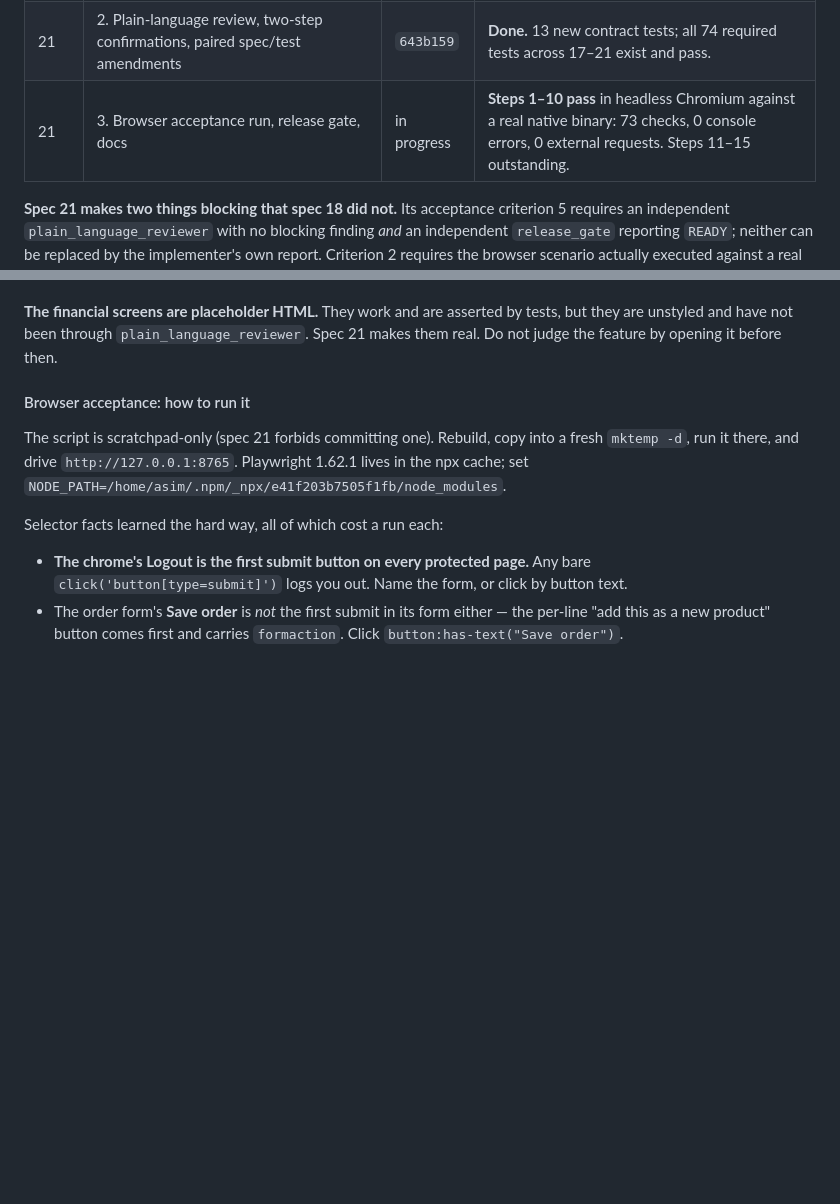
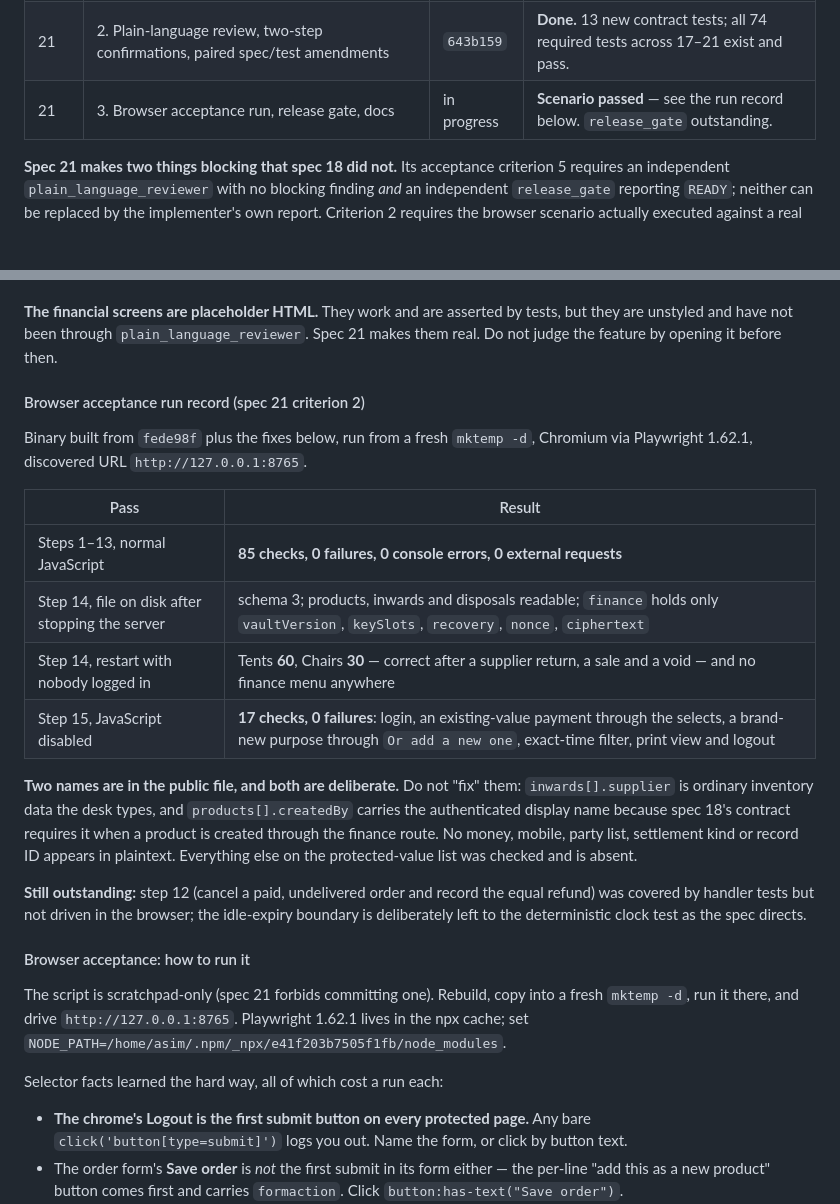
Before and after one commit to AsimMerchant/inventory-management, a Markdown page: HANDOFF.md, 2 parts joined by grey strips. Rendered like a GitHub page; blank space fills up the shorter version.

Commit message:
Record the browser acceptance run against a real binary
Steps 1-13 pass in headless Chromium with 85 checks, no console errors and no
request leaving the machine. Stopping the server shows schema 3 with inventory
and disposals readable and the finance envelope holding only ciphertext and key
slots. Restarting with nobody logged in shows Tents 60 and Chairs 30, which is
the public disposal projection doing its job after a supplier return, a sale
and a void. With JavaScript switched off the whole area still works, including
creating a brand-new purpose through the fallback field.

Two names appear in the public file and both are contracted: the inward's own
supplier, and the display name of whoever created a product. The handoff says
so plainly so nobody removes them later and breaks spec 18.

```diff
--- a/HANDOFF.md
+++ b/HANDOFF.md
@@ -68,7 +68,7 @@ the resume artifact.** Keep it current after every committed slice.
 | 20 | 4. Settlement edit/void, inward guards, product cascade | `47a1758` | **Done.** All 13 spec-20 web tests plus 6 register tests pass. |
 | 21 | 1. Protected navigation, route and header matrix | `9dcda6e` | **Done.** All 6 required tests pass. |
 | 21 | 2. Plain-language review, two-step confirmations, paired spec/test amendments | `643b159` | **Done.** 13 new contract tests; all 74 required tests across 17–21 exist and pass. |
-| 21 | 3. Browser acceptance run, release gate, docs | in progress | **Steps 1–10 pass** in headless Chromium against a real native binary: 73 checks, 0 console errors, 0 external requests. Steps 11–15 outstanding. |
+| 21 | 3. Browser acceptance run, release gate, docs | in progress | **Scenario passed** — see the run record below. `release_gate` outstanding. |
 
 **Spec 21 makes two things blocking that spec 18 did not.** Its acceptance criterion 5
 requires an independent `plain_language_reviewer` with no blocking finding *and* an
@@ -91,6 +91,29 @@ that threading was the whole fix; no spec-17 behaviour was changed.
 **The financial screens are placeholder HTML.** They work and are asserted by tests, but
 they are unstyled and have not been through `plain_language_reviewer`. Spec 21 makes them
 real. Do not judge the feature by opening it before then.
+
+#### Browser acceptance run record (spec 21 criterion 2)
+
+Binary built from `fede98f` plus the fixes below, run from a fresh `mktemp -d`,
+Chromium via Playwright 1.62.1, discovered URL `http://127.0.0.1:8765`.
+
+| Pass | Result |
+|---|---|
+| Steps 1–13, normal JavaScript | **85 checks, 0 failures, 0 console errors, 0 external requests** |
+| Step 14, file on disk after stopping the server | schema 3; products, inwards and disposals readable; `finance` holds only `vaultVersion`, `keySlots`, `recovery`, `nonce`, `ciphertext` |
+| Step 14, restart with nobody logged in | Tents **60**, Chairs **30** — correct after a supplier return, a sale and a void — and no finance menu anywhere |
+| Step 15, JavaScript disabled | **17 checks, 0 failures**: login, an existing-value payment through the selects, a brand-new purpose through `Or add a new one`, exact-time filter, print view and logout |
+
+**Two names are in the public file, and both are deliberate.** Do not "fix" them:
+`inwards[].supplier` is ordinary inventory data the desk types, and
+`products[].createdBy` carries the authenticated display name because spec 18's contract
+requires it when a product is created through the finance route. No money, mobile,
+party list, settlement kind or record ID appears in plaintext. Everything else on the
+protected-value list was checked and is absent.
+
+**Still outstanding:** step 12 (cancel a paid, undelivered order and record the equal
+refund) was covered by handler tests but not driven in the browser; the idle-expiry
+boundary is deliberately left to the deterministic clock test as the spec directs.
 
 #### Browser acceptance: how to run it
 
```
